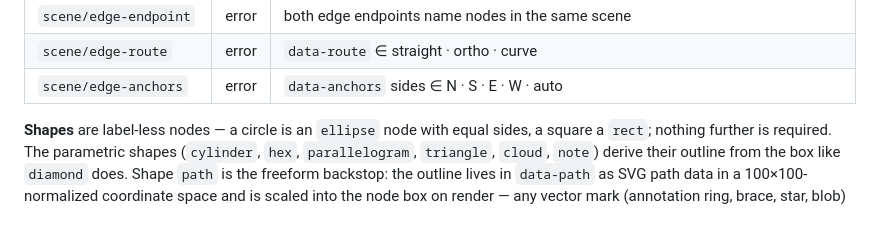
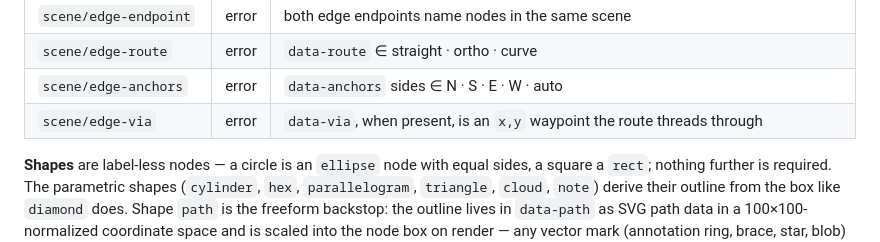
Before and after one commit to pedapudi/diastil, a Markdown page: profile/PROFILE.md, the part around the change. Drawn GitHub-style.

Commit message:
profile: the scene/edge-via rule row

```diff
--- a/profile/PROFILE.md
+++ b/profile/PROFILE.md
@@ -79,6 +79,7 @@ child shapes/paths are derived artifacts.
 | `scene/edge-endpoint` | error | both edge endpoints name nodes in the same scene |
 | `scene/edge-route` | error | `data-route` ∈ straight · ortho · curve |
 | `scene/edge-anchors` | error | `data-anchors` sides ∈ N · S · E · W · auto |
+| `scene/edge-via` | error | `data-via`, when present, is an `x,y` waypoint the route threads through |
 
 **Shapes** are label-less nodes — a circle is an `ellipse` node with equal
 sides, a square a `rect`; nothing further is required. The parametric
```
